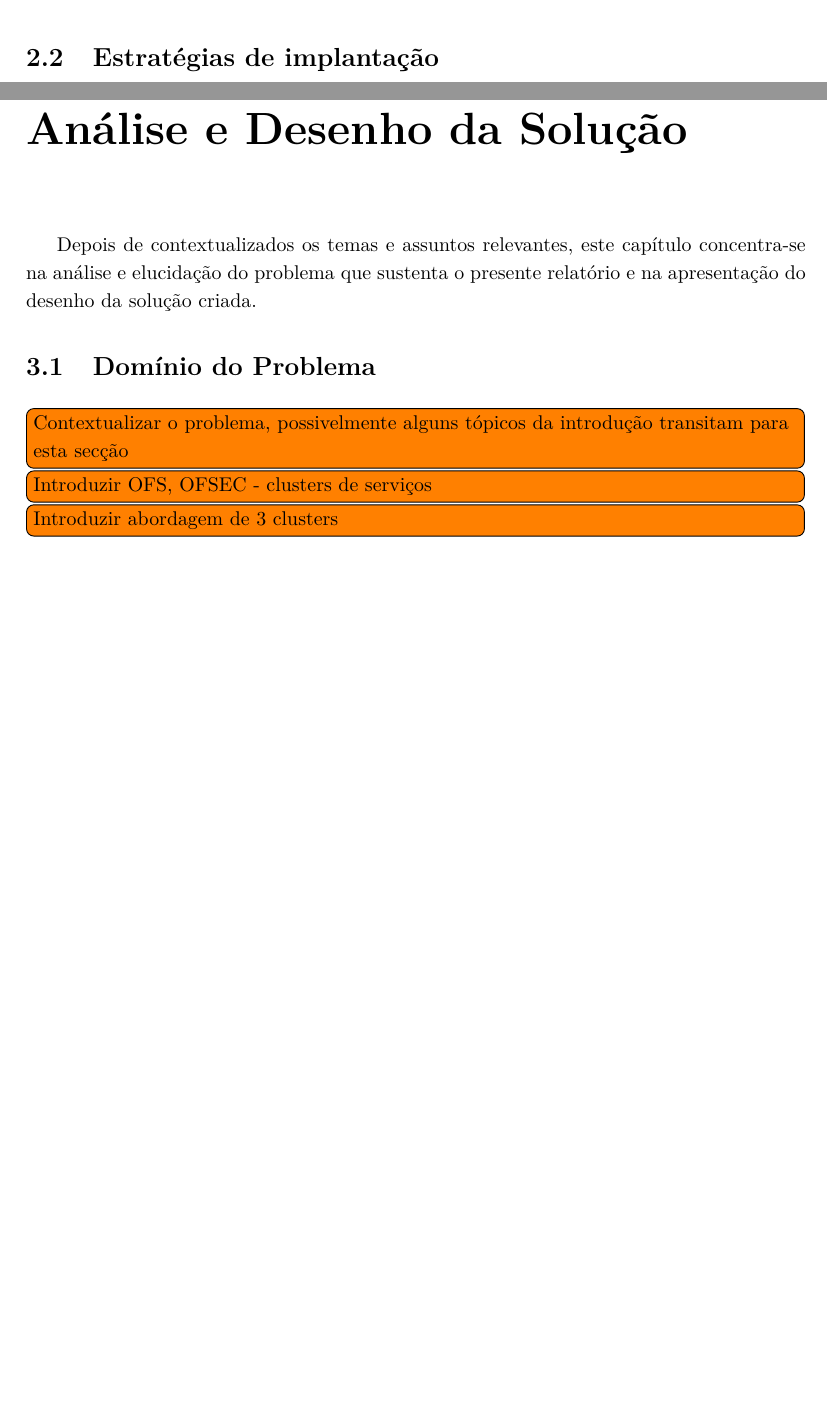
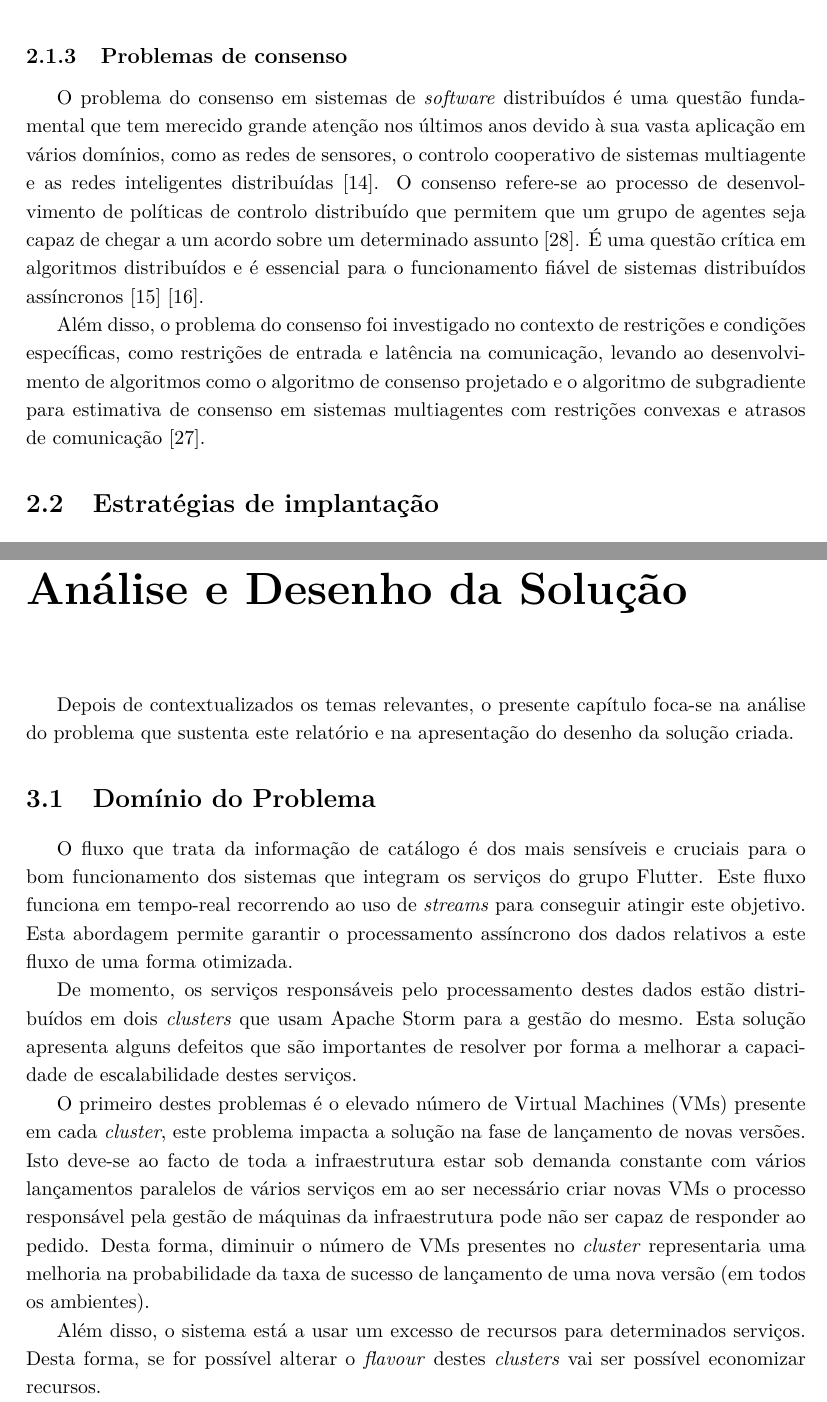
Before and after one commit to tomasflopes/pesti, a LaTeX thesis (main.tex, which reads chapters/content/2-EstadoArte.tex, chapters/content/3-Analise.tex): two parts of pages 20 and 26 of 36, joined at a grey line, cut at the place of the change, the shorter picture padded with empty space. Compiled offline with pdfLaTeX.

Commit message:
added analise

```diff
--- a/chapters/content/2-EstadoArte.tex
+++ b/chapters/content/2-EstadoArte.tex
@@ -60,6 +60,23 @@ a importância da tolerância a falhas no processamento de \textit{streams} \cit
 Num sistema de processamento distribuído de \textit{streams}, estes dados são processados em tempo real
 por um conjunto de operadores distribuídos por um \textit{cluster} de servidores, o que demonstra a
 natureza distribuída dos sistemas de processamento do fluxos de dados.
+
+\subsection{Problemas de consenso}
+
+O problema do consenso em sistemas de \textit{software} distribuídos é uma questão fundamental que
+tem merecido grande atenção nos últimos anos devido à sua vasta aplicação em vários domínios, como
+as redes de sensores, o controlo cooperativo de sistemas multiagente e as redes inteligentes
+distribuídas \cite{consensus2020}. O consenso refere-se ao processo de desenvolvimento de políticas
+de controlo distribuído que permitem que um grupo de agentes seja capaz de chegar a um acordo sobre
+um determinado assunto \cite{consensus2013}. É uma questão crítica em algoritmos distribuídos e é
+essencial para o funcionamento fiável de sistemas distribuídos assíncronos \cite{consesus2016}
+\cite{consensus2011}.
+
+Além disso, o problema do consenso foi investigado no contexto de restrições e condições
+específicas, como restrições de entrada e latência na comunicação, levando ao desenvolvimento de
+algoritmos como o algoritmo de consenso projetado e o algoritmo de subgradiente para estimativa
+de consenso em sistemas multiagentes com restrições convexas e atrasos de comunicação
+\cite{consensus2018}.
 
 \section{Estratégias de implantação}
 
--- a/chapters/content/3-Analise.tex
+++ b/chapters/content/3-Analise.tex
@@ -1,18 +1,32 @@
 \chapter{Análise e Desenho da Solução}
 \label{sec:3-Analise}
 
-Depois de contextualizados os temas e assuntos relevantes, este capítulo concentra-se na análise
-e elucidação do problema que sustenta o presente relatório e na apresentação do desenho da
-solução criada.
+Depois de contextualizados os temas relevantes, o presente capítulo foca-se na análise do problema
+que sustenta este relatório e na apresentação do desenho da solução criada.
 
 \section{Domínio do Problema}
 
-\todo[inline]{Contextualizar o problema, possivelmente alguns tópicos da introdução transitam
-para esta secção}
+O fluxo que trata da informação de catálogo é dos mais sensíveis e cruciais para o bom funcionamento
+dos sistemas que integram os serviços do grupo Flutter. Este fluxo funciona em tempo-real recorrendo
+ao uso de \textit{streams} para conseguir atingir este objetivo. Esta abordagem permite garantir
+o processamento assíncrono dos dados relativos a este fluxo de uma forma otimizada.
 
-\todo[inline]{Introduzir OFS, OFSEC - clusters de serviços}
+De momento, os serviços responsáveis pelo processamento destes dados estão distribuídos em dois
+\textit{clusters} que usam Apache Storm para a gestão do mesmo. Esta solução apresenta alguns
+defeitos que são importantes de resolver por forma a melhorar a capacidade de escalabilidade destes
+serviços.
 
-\todo[inline]{Introduzir abordagem de 3 clusters}
+O primeiro destes problemas é o elevado número de \acp{VM} presente em cada \textit{cluster},
+este problema impacta a solução na fase de lançamento de novas versões. Isto deve-se ao facto de
+toda a infraestrutura estar sob demanda constante com vários lançamentos paralelos de vários serviços
+em ao ser necessário criar novas \acp{VM} o processo responsável pela gestão de máquinas da
+infraestrutura pode não ser capaz de responder ao pedido. Desta forma, diminuir o número de \acp{VM}
+presentes no \textit{cluster} representaria uma melhoria na probabilidade da taxa de sucesso de
+lançamento de uma nova versão (em todos os ambientes).
+
+Além disso, o sistema está a usar um excesso de recursos para determinados serviços. Desta forma,
+se for possível alterar o \textit{\gls{flavour}} destes \textit{clusters} vai ser possível economizar
+recursos.
 
 \section{Engenharia de Requisitos}
 
```
Also changed, not shown: chapters/first-pages/7-abbreviations.tex (+1 -0 lines), chapters/first-pages/glossary.tex (+8 -0 lines), ref.bib (+57 -1 lines).
